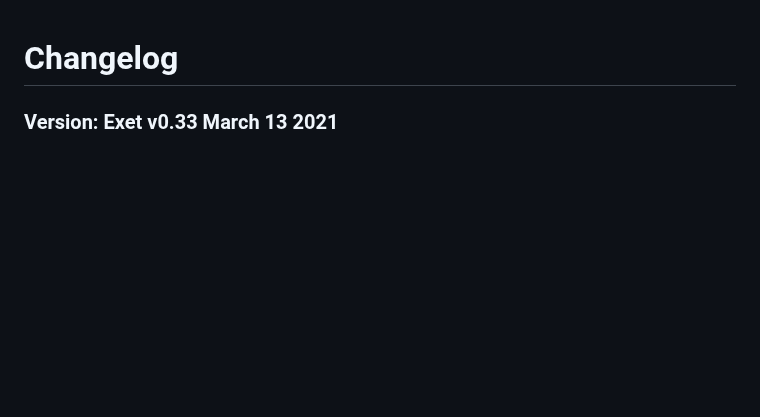
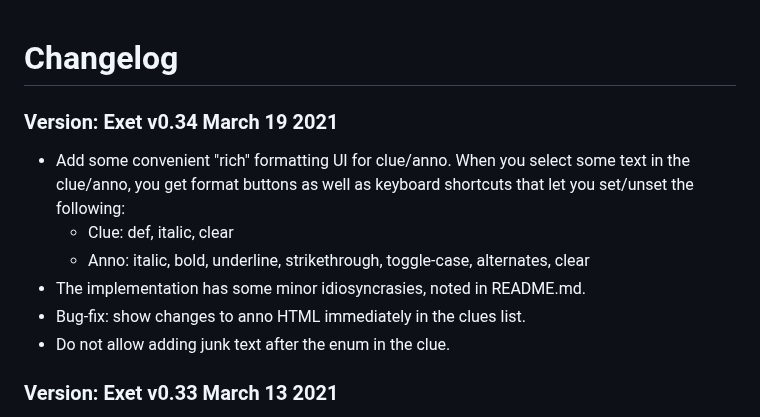
Before and after one commit to viresh-ratnakar/exet, a Markdown page: CHANGELOG.md, the part around the change. Rendered like a GitHub page; blank space fills up the shorter version.

```diff
--- a/CHANGELOG.md
+++ b/CHANGELOG.md
@@ -1,4 +1,16 @@
 # Changelog
+
+### Version: Exet v0.34 March 19 2021
+
+- Add some convenient "rich" formatting UI for clue/anno. When you
+  select some text in the clue/anno, you get format buttons as well as
+  keyboard shortcuts that let you set/unset the following:
+  - Clue: def, italic, clear
+  - Anno: italic, bold, underline, strikethrough, toggle-case,
+    alternates, clear
+- The implementation has some minor idiosyncrasies, noted in README.md.
+- Bug-fix: show changes to anno HTML immediately in the clues list.
+- Do not allow adding junk text after the enum in the clue.
 
 ### Version: Exet v0.33 March 13 2021
 
```
Also changed, not shown: README.md (+87 -18 lines), exet-format.png (added), 3 other files.
